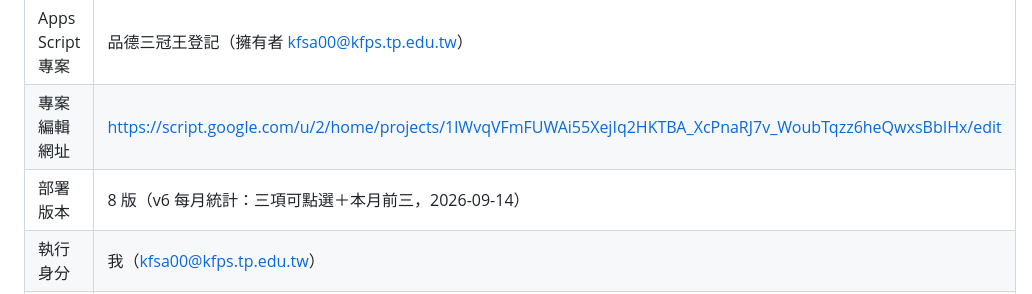
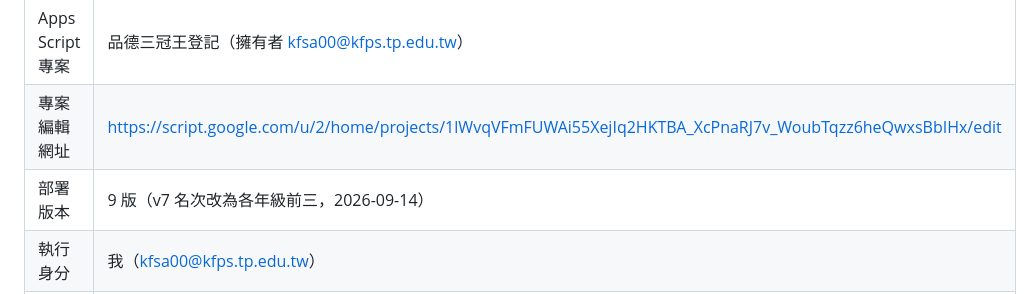
Before and after one commit to kfsa00-dot/pinde, a Markdown page: 部署說明.md, the part around the change. GitHub-like rendering.

Commit message:
文件：名次改為各年級前三
Co-Authored-By: Claude Opus 5 <noreply@anthropic.com>

```diff
--- a/部署說明.md
+++ b/部署說明.md
@@ -25,7 +25,7 @@ https://script.google.com/a/macros/kfps.tp.edu.tw/s/AKfycbztbx8xFACbO9xYDYq4spsS
 |---|---|
 | Apps Script 專案 | 品德三冠王登記（擁有者 kfsa00@kfps.tp.edu.tw） |
 | 專案編輯網址 | https://script.google.com/u/2/home/projects/1lWvqVFmFUWAi55XejIq2HKTBA_XcPnaRJ7v_WoubTqzz6heQwxsBbIHx/edit |
-| 部署版本 | 8 版（v6 每月統計：三項可點選＋本月前三，2026-09-14） |
+| 部署版本 | 9 版（v7 名次改為各年級前三，2026-09-14） |
 | 執行身分 | 我（kfsa00@kfps.tp.edu.tw） |
 | 誰可以存取 | 臺北市信義區光復國民小學中的所有使用者 |
 | 已授權範圍 | Google 試算表、Google 雲端硬碟中的表單 |
```
Also changed, not shown: README.md (+2 -1 lines).
